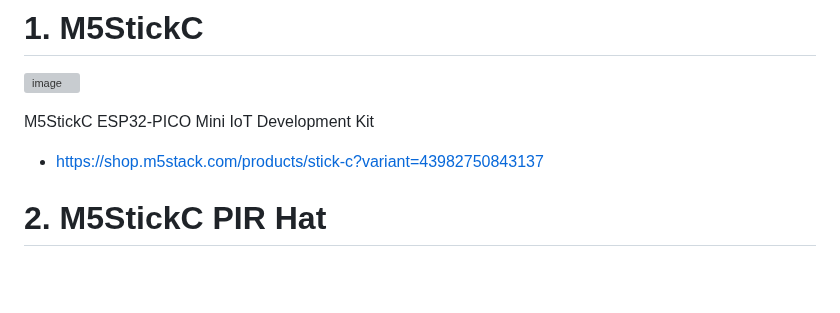
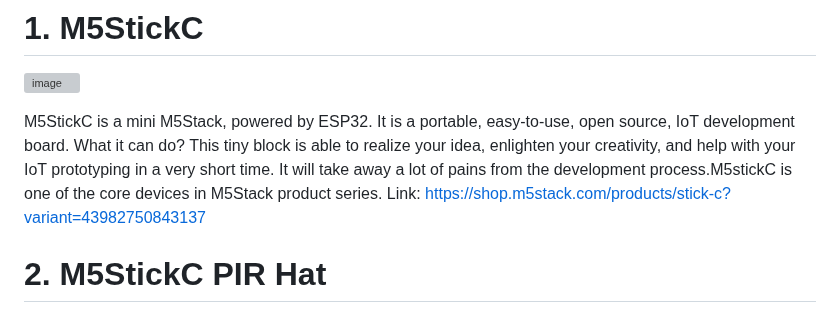
Before and after one commit to Panharithchhom23/ICT720_RTN_Project2025, a Markdown page: README.md, the part around the change. GitHub-like rendering; blank space fills up the shorter version; grey boxes are pictures that could not be loaded.

```diff
--- a/README.md
+++ b/README.md
@@ -53,8 +53,8 @@ The system consists of multiple interconnected components that work together to
 # 1. M5StickC
 ![image](https://github.com/user-attachments/assets/7f0985f2-6643-460d-b90f-8aaab5665339)
 
-M5StickC ESP32-PICO Mini IoT Development Kit
-  - https://shop.m5stack.com/products/stick-c?variant=43982750843137
+M5StickC is a mini M5Stack, powered by ESP32. It is a portable, easy-to-use, open source, IoT development board. What it can do? This tiny block is able to realize your idea, enlighten your creativity, and help with your IoT prototyping in a very short time. It will take away a lot of pains from the development process.M5stickC is one of the core devices in M5Stack product series.
+Link:  https://shop.m5stack.com/products/stick-c?variant=43982750843137
 
 # 2. M5StickC PIR Hat
 ![image](https://github.com/user-attachments/assets/5fd6d676-ee6e-4539-bf4b-e3fe0b94dc2f)
```
